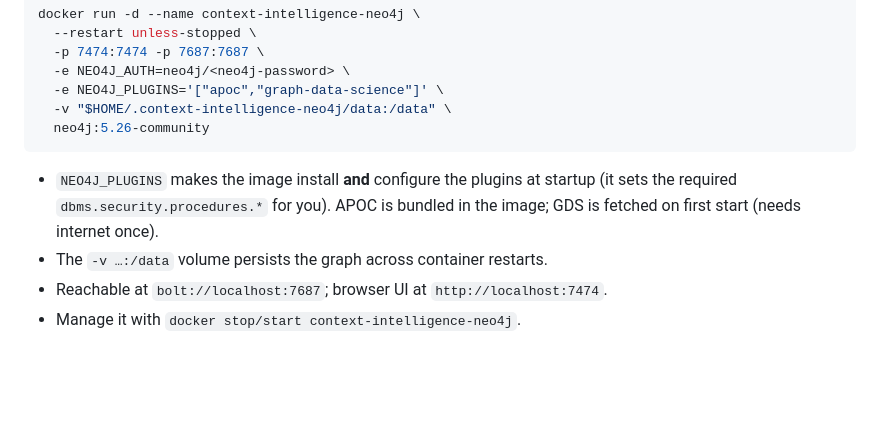
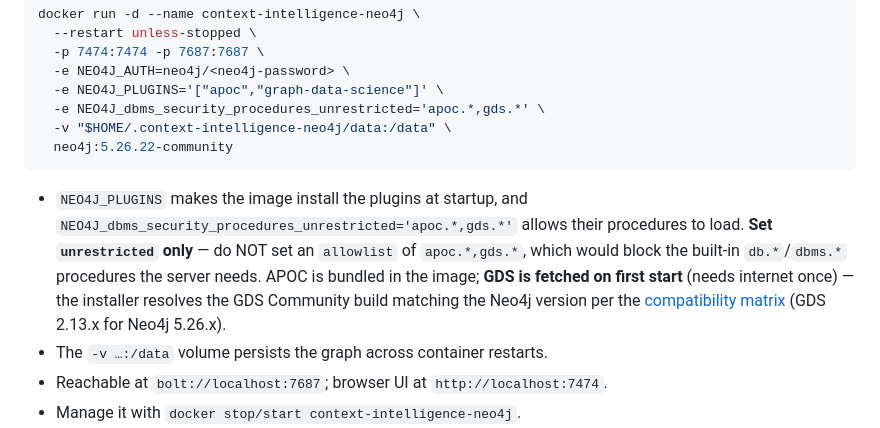
Before and after one commit to microsoft/amplifier-context-intelligence, a Markdown page: docs/local-development.md, the part around the change. GitHub-like rendering; blank space fills up the shorter version.

````diff
--- a/docs/local-development.md
+++ b/docs/local-development.md
@@ -40,13 +40,20 @@ docker run -d --name context-intelligence-neo4j \
   -p 7474:7474 -p 7687:7687 \
   -e NEO4J_AUTH=neo4j/<neo4j-password> \
   -e NEO4J_PLUGINS='["apoc","graph-data-science"]' \
+  -e NEO4J_dbms_security_procedures_unrestricted='apoc.*,gds.*' \
   -v "$HOME/.context-intelligence-neo4j/data:/data" \
-  neo4j:5.26-community
+  neo4j:5.26.22-community
 ```
 
-- `NEO4J_PLUGINS` makes the image install **and** configure the plugins at
-  startup (it sets the required `dbms.security.procedures.*` for you). APOC is
-  bundled in the image; GDS is fetched on first start (needs internet once).
+- `NEO4J_PLUGINS` makes the image install the plugins at startup, and
+  `NEO4J_dbms_security_procedures_unrestricted='apoc.*,gds.*'` allows their
+  procedures to load. **Set `unrestricted` only** — do NOT set an `allowlist` of
+  `apoc.*,gds.*`, which would block the built-in `db.*`/`dbms.*` procedures the
+  server needs. APOC is bundled in the image; **GDS is fetched on first start**
+  (needs internet once) — the installer resolves the GDS Community build matching
+  the Neo4j version per the
+  [compatibility matrix](https://neo4j.com/docs/graph-data-science/current/installation/supported-neo4j-versions/)
+  (GDS 2.13.x for Neo4j 5.26.x).
 - The `-v …:/data` volume persists the graph across container restarts.
 - Reachable at `bolt://localhost:7687`; browser UI at `http://localhost:7474`.
 - Manage it with `docker stop/start context-intelligence-neo4j`.
````
Also changed, not shown: docs/azure-deployment.md (+19 -10 lines).
